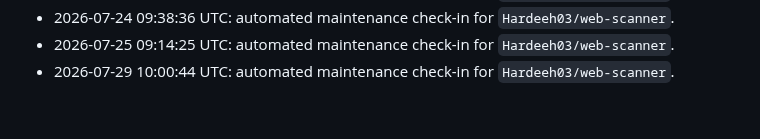
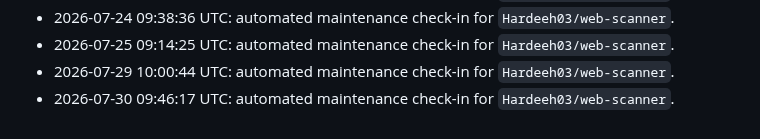
Before and after one commit to Hardeeh03/web-scanner, a Markdown page: README.md, the part around the change. Rendered like a GitHub page.

Commit message:
docs: add progress entry

```diff
--- a/README.md
+++ b/README.md
@@ -110,3 +110,4 @@ Use the dropdown at the top of the UI to filter results by severity.
 - 2026-07-24 09:38:36 UTC: automated maintenance check-in for `Hardeeh03/web-scanner`.
 - 2026-07-25 09:14:25 UTC: automated maintenance check-in for `Hardeeh03/web-scanner`.
 - 2026-07-29 10:00:44 UTC: automated maintenance check-in for `Hardeeh03/web-scanner`.
+- 2026-07-30 09:46:17 UTC: automated maintenance check-in for `Hardeeh03/web-scanner`.
```
